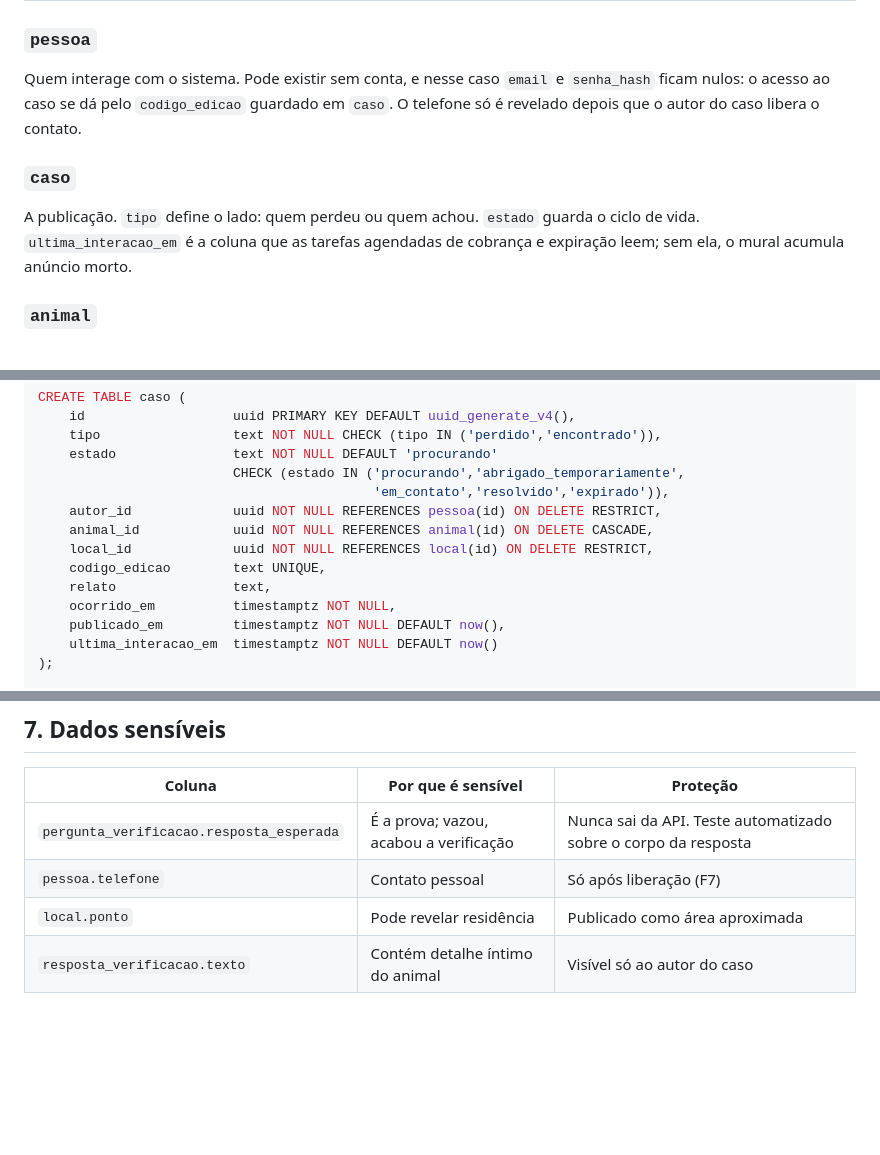
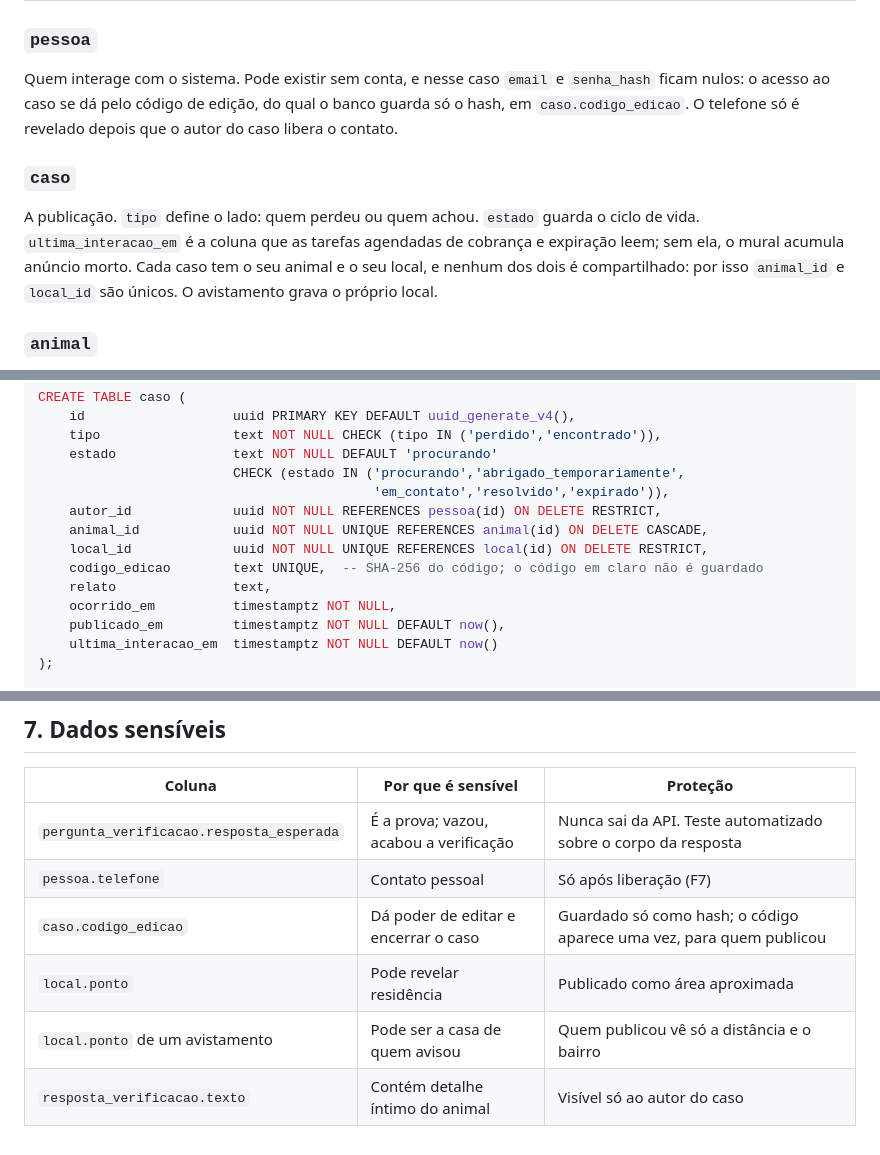
Before and after one commit to RNobre1/achei-um-bicho, a Markdown page: docs/modelo-er.md, 3 parts joined by grey strips. GitHub-like rendering; blank space fills up the shorter version.

Commit message:
docs(modelo-er): um animal e um local por caso, e código de edição guardado como hash

```diff
--- a/docs/modelo-er.md
+++ b/docs/modelo-er.md
@@ -144,13 +144,15 @@ erDiagram
 
 ### `pessoa`
 Quem interage com o sistema. Pode existir sem conta, e nesse caso `email` e
-`senha_hash` ficam nulos: o acesso ao caso se dá pelo `codigo_edicao` guardado
-em `caso`. O telefone só é revelado depois que o autor do caso libera o contato.
+`senha_hash` ficam nulos: o acesso ao caso se dá pelo código de edição, do qual o
+banco guarda só o hash, em `caso.codigo_edicao`. O telefone só é revelado depois que o autor do caso libera o contato.
 
 ### `caso`
 A publicação. `tipo` define o lado: quem perdeu ou quem achou. `estado` guarda o
 ciclo de vida. `ultima_interacao_em` é a coluna que as tarefas agendadas de
-cobrança e expiração leem; sem ela, o mural acumula anúncio morto.
+cobrança e expiração leem; sem ela, o mural acumula anúncio morto. Cada caso tem
+o seu animal e o seu local, e nenhum dos dois é compartilhado: por isso
+`animal_id` e `local_id` são únicos. O avistamento grava o próprio local.
 
 ### `animal`
 Os atributos do bicho. Os quatro primeiros (espécie, porte, cor dominante e
@@ -243,9 +245,9 @@ CREATE TABLE caso (
                          CHECK (estado IN ('procurando','abrigado_temporariamente',
                                            'em_contato','resolvido','expirado')),
     autor_id             uuid NOT NULL REFERENCES pessoa(id) ON DELETE RESTRICT,
-    animal_id            uuid NOT NULL REFERENCES animal(id) ON DELETE CASCADE,
-    local_id             uuid NOT NULL REFERENCES local(id) ON DELETE RESTRICT,
-    codigo_edicao        text UNIQUE,
+    animal_id            uuid NOT NULL UNIQUE REFERENCES animal(id) ON DELETE CASCADE,
+    local_id             uuid NOT NULL UNIQUE REFERENCES local(id) ON DELETE RESTRICT,
+    codigo_edicao        text UNIQUE,  -- SHA-256 do código; o código em claro não é guardado
     relato               text,
     ocorrido_em          timestamptz NOT NULL,
     publicado_em         timestamptz NOT NULL DEFAULT now(),
@@ -380,5 +383,7 @@ com teste.
 |---|---|---|
 | `pergunta_verificacao.resposta_esperada` | É a prova; vazou, acabou a verificação | Nunca sai da API. Teste automatizado sobre o corpo da resposta |
 | `pessoa.telefone` | Contato pessoal | Só após liberação (F7) |
+| `caso.codigo_edicao` | Dá poder de editar e encerrar o caso | Guardado só como hash; o código aparece uma vez, para quem publicou |
 | `local.ponto` | Pode revelar residência | Publicado como área aproximada |
+| `local.ponto` de um avistamento | Pode ser a casa de quem avisou | Quem publicou vê só a distância e o bairro |
 | `resposta_verificacao.texto` | Contém detalhe íntimo do animal | Visível só ao autor do caso |
```
Also changed, not shown: other parts of docs/modelo-er.md (+4 -3 lines).
